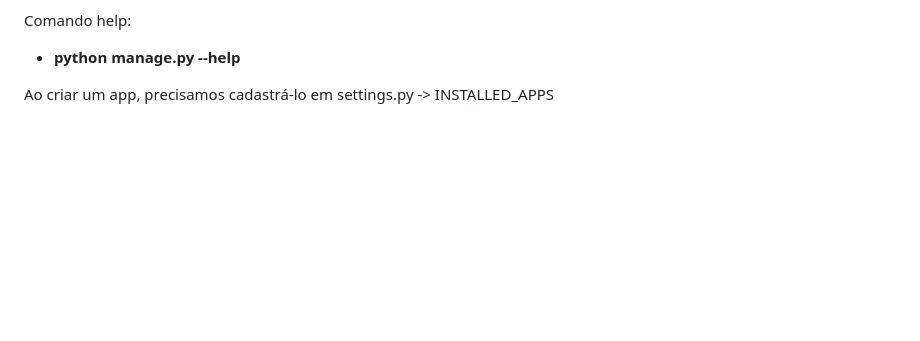
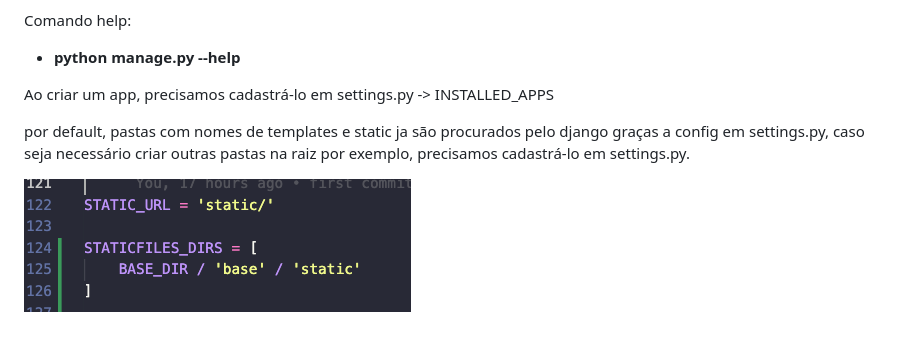
Before and after one commit to michaelmedina10/django-basico, a Markdown page: README.md, the part around the change. Drawn GitHub-style; pictures changed too: image.png (added); blank space fills up the shorter version.

Commit message:
trabalhando com css em django

```diff
--- a/README.md
+++ b/README.md
@@ -17,3 +17,8 @@ Comando help:
 - **python manage.py --help**
 
 Ao criar um app, precisamos cadastrá-lo em settings.py -> INSTALLED_APPS
+
+por default, pastas com nomes de templates e static ja são procurados pelo django graças a config em settings.py, caso seja necessário
+criar outras pastas na raiz por exemplo, precisamos cadastrá-lo em settings.py. <br>
+
+![Alt text](image.png)
```
Also changed, not shown: 7 other files.
